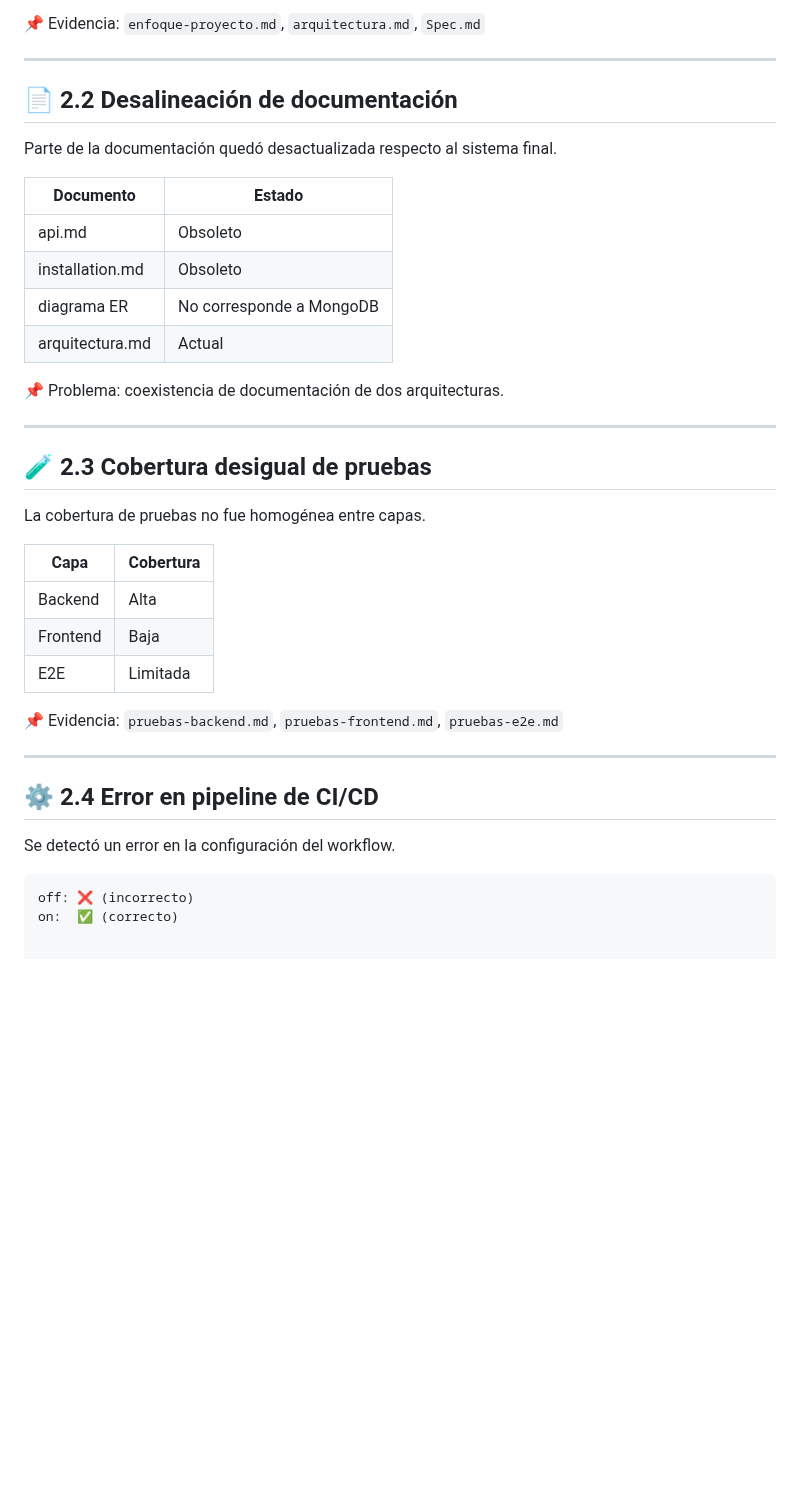
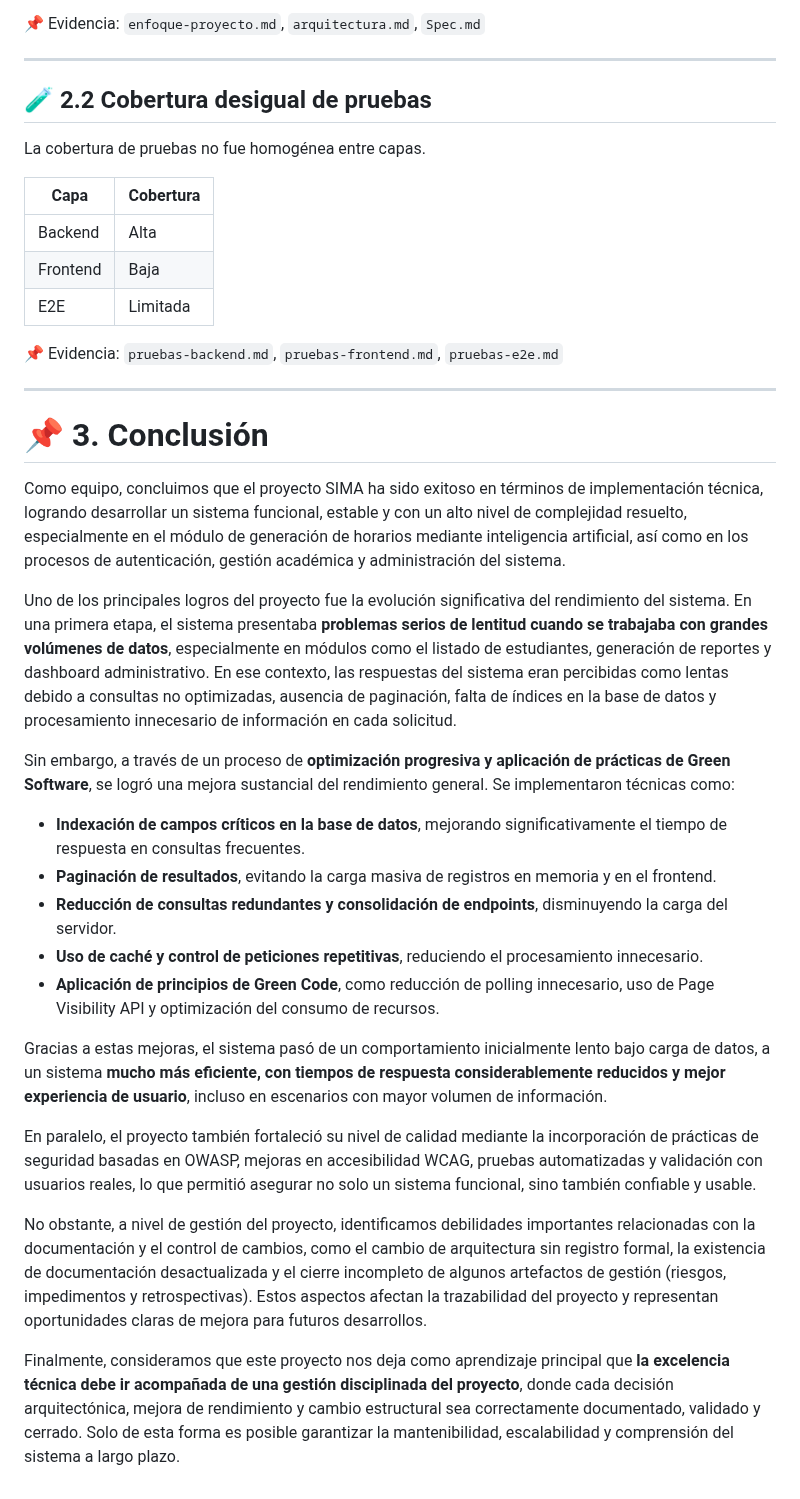
Before and after one commit to 71405245/FIN_DE_CURSO, a Markdown page: docs/INFORME_LECCIONES_APRENDIDAS.md, the part around one of its changes. Drawn GitHub-style; blank space fills up the shorter version.

Commit message:
Optimizar rendimiento y mejorar documentación del sistema
Se optimizó el rendimiento del sistema mediante técnicas como indexación, paginación y reducción de consultas redundantes. Se mejoró la documentación y se abordaron debilidades en la gestión del proyecto.

````diff
--- a/docs/INFORME_LECCIONES_APRENDIDAS.md
+++ b/docs/INFORME_LECCIONES_APRENDIDAS.md
@@ -104,22 +110,7 @@ Se realizó un cambio de arquitectura sin registro formal de decisión.
 
 ---
 
-## 📄 2.2 Desalineación de documentación
-
-Parte de la documentación quedó desactualizada respecto al sistema final.
-
-| Documento | Estado |
-|---|---|
-| api.md | Obsoleto |
-| installation.md | Obsoleto |
-| diagrama ER | No corresponde a MongoDB |
-| arquitectura.md | Actual |
-
-📌 Problema: coexistencia de documentación de dos arquitecturas.
-
----
-
-## 🧪 2.3 Cobertura desigual de pruebas
+## 🧪 2.2 Cobertura desigual de pruebas
 
 La cobertura de pruebas no fue homogénea entre capas.
 
@@ -132,11 +123,24 @@ La cobertura de pruebas no fue homogénea entre capas.
 📌 Evidencia: `pruebas-backend.md`, `pruebas-frontend.md`, `pruebas-e2e.md`
 
 ---
+# 📌 3. Conclusión
 
-## ⚙️ 2.4 Error en pipeline de CI/CD
+Como equipo, concluimos que el proyecto SIMA ha sido exitoso en términos de implementación técnica, logrando desarrollar un sistema funcional, estable y con un alto nivel de complejidad resuelto, especialmente en el módulo de generación de horarios mediante inteligencia artificial, así como en los procesos de autenticación, gestión académica y administración del sistema.
 
-Se detectó un error en la configuración del workflow.
+Uno de los principales logros del proyecto fue la evolución significativa del rendimiento del sistema. En una primera etapa, el sistema presentaba **problemas serios de lentitud cuando se trabajaba con grandes volúmenes de datos**, especialmente en módulos como el listado de estudiantes, generación de reportes y dashboard administrativo. En ese contexto, las respuestas del sistema eran percibidas como lentas debido a consultas no optimizadas, ausencia de paginación, falta de índices en la base de datos y procesamiento innecesario de información en cada solicitud.
 
-```yaml
-off: ❌ (incorrecto)
-on:  ✅ (correcto)
+Sin embargo, a través de un proceso de **optimización progresiva y aplicación de prácticas de Green Software**, se logró una mejora sustancial del rendimiento general. Se implementaron técnicas como:
+
+- **Indexación de campos críticos en la base de datos**, mejorando significativamente el tiempo de respuesta en consultas frecuentes.
+- **Paginación de resultados**, evitando la carga masiva de registros en memoria y en el frontend.
+- **Reducción de consultas redundantes y consolidación de endpoints**, disminuyendo la carga del servidor.
+- **Uso de caché y control de peticiones repetitivas**, reduciendo el procesamiento innecesario.
+- **Aplicación de principios de Green Code**, como reducción de polling innecesario, uso de Page Visibility API y optimización del consumo de recursos.
+
+Gracias a estas mejoras, el sistema pasó de un comportamiento inicialmente lento bajo carga de datos, a un sistema **mucho más eficiente, con tiempos de respuesta considerablemente reducidos y mejor experiencia de usuario**, incluso en escenarios con mayor volumen de información.
+
+En paralelo, el proyecto también fortaleció su nivel de calidad mediante la incorporación de prácticas de seguridad basadas en OWASP, mejoras en accesibilidad WCAG, pruebas automatizadas y validación con usuarios reales, lo que permitió asegurar no solo un sistema funcional, sino también confiable y usable.
+
+No obstante, a nivel de gestión del proyecto, identificamos debilidades importantes relacionadas con la documentación y el control de cambios, como el cambio de arquitectura sin registro formal, la existencia de documentación desactualizada y el cierre incompleto de algunos artefactos de gestión (riesgos, impedimentos y retrospectivas). Estos aspectos afectan la trazabilidad del proyecto y representan oportunidades claras de mejora para futuros desarrollos.
+
+Finalmente, consideramos que este proyecto nos deja como aprendizaje principal que **la excelencia técnica debe ir acompañada de una gestión disciplinada del proyecto**, donde cada decisión arquitectónica, mejora de rendimiento y cambio estructural sea correctamente documentado, validado y cerrado. Solo de esta forma es posible garantizar la mantenibilidad, escalabilidad y comprensión del sistema a largo plazo.
````
Also changed, not shown: other parts of docs/INFORME_LECCIONES_APRENDIDAS.md (+14 -8 lines).
